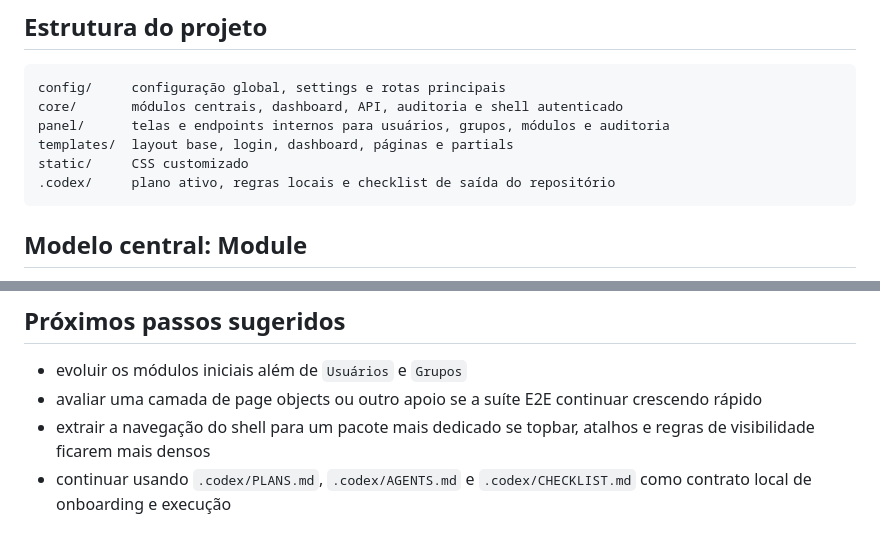
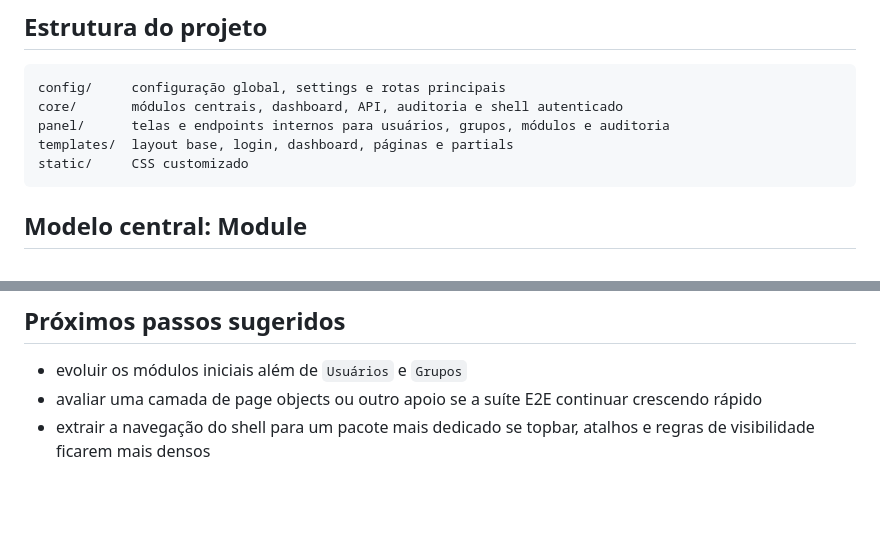
Before and after one commit to sidneiali/base_django, a Markdown page: README.md, 2 parts joined by grey strips. GitHub-like rendering; blank space fills up the shorter version.

Commit message:
Update README to remove .codex/ references
Remove reference to .codex/ directory from README.

````diff
--- a/README.md
+++ b/README.md
@@ -290,7 +290,6 @@ core/       módulos centrais, dashboard, API, auditoria e shell autenticado
 panel/      telas e endpoints internos para usuários, grupos, módulos e auditoria
 templates/  layout base, login, dashboard, páginas e partials
 static/     CSS customizado
-.codex/     plano ativo, regras locais e checklist de saída do repositório
 ```
 
 ## Modelo central: Module
@@ -507,4 +506,3 @@ Na API do painel, o projeto agora expõe recursos versionados para usuários, gr
 - evoluir os módulos iniciais além de `Usuários` e `Grupos`
 - avaliar uma camada de page objects ou outro apoio se a suíte E2E continuar crescendo rápido
 - extrair a navegação do shell para um pacote mais dedicado se topbar, atalhos e regras de visibilidade ficarem mais densos
-- continuar usando `.codex/PLANS.md`, `.codex/AGENTS.md` e `.codex/CHECKLIST.md` como contrato local de onboarding e execução
````
